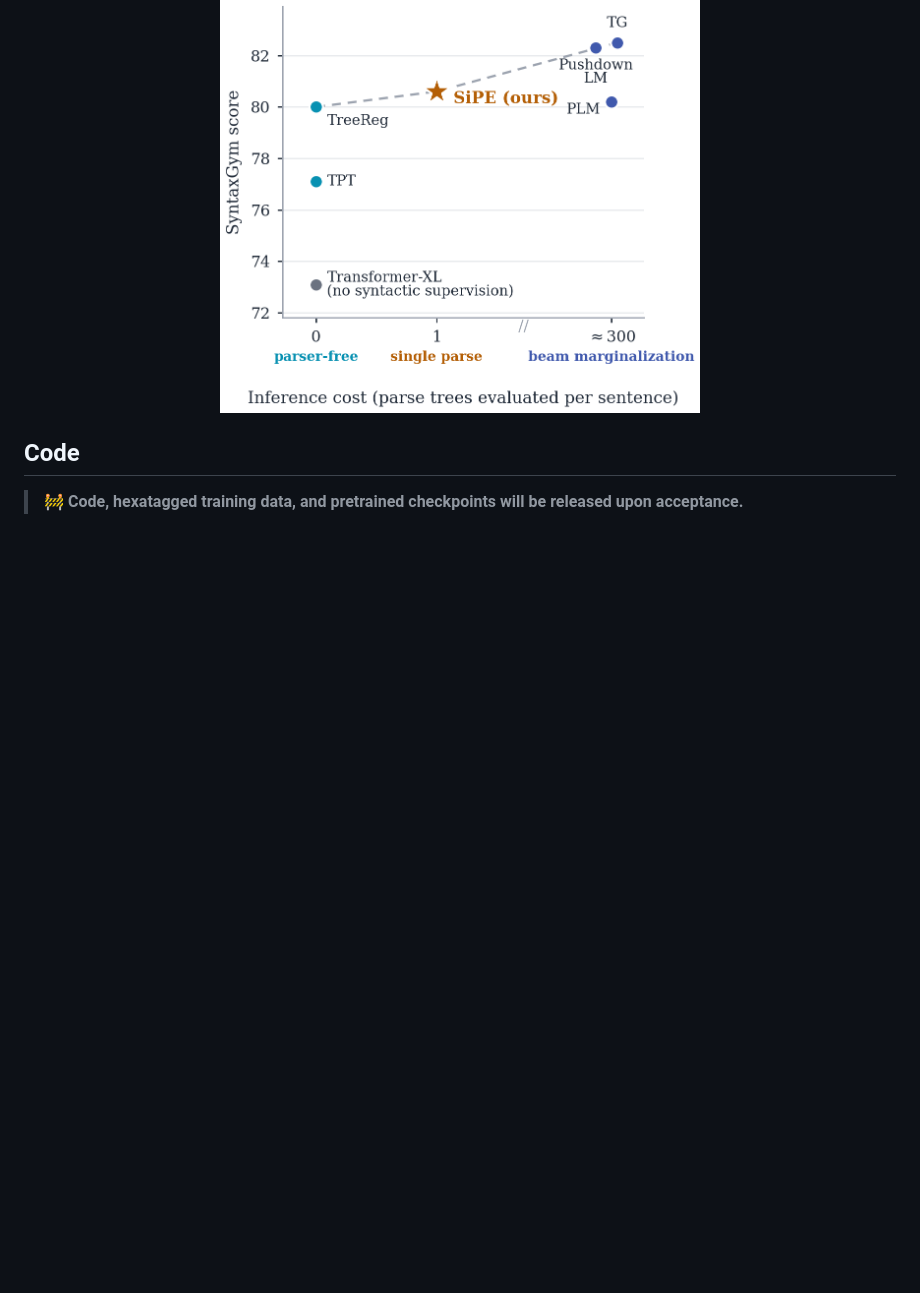
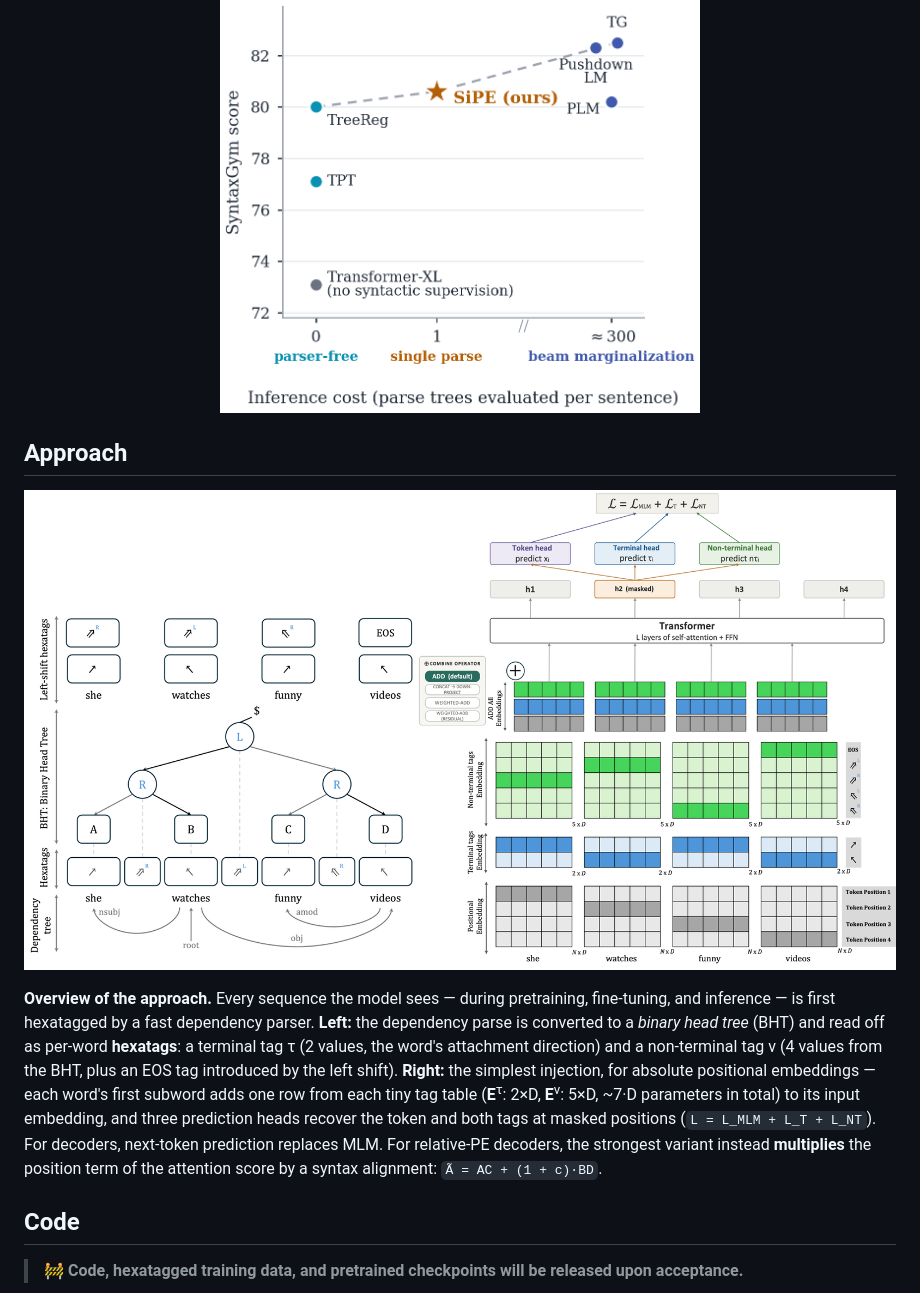
Before and after one commit to hriaz17/SiPE, a Markdown page: README.md, the part around the change. GitHub-like rendering; blank space fills up the shorter version.

Commit message:
README: add approach overview diagram with brief description
Co-Authored-By: Claude Fable 5 <noreply@anthropic.com>

```diff
--- a/README.md
+++ b/README.md
@@ -31,6 +31,14 @@
   <img src="docs/assets/teaser.png" alt="SiPE Pareto frontier" width="55%"/>
 </p>
 
+## Approach
+
+<p align="center">
+  <img src="docs/assets/method_diagram.png" alt="SiPE approach overview: dependency arcs to binary head tree to hexatags (left); tag lookup tables injected into the input with auxiliary tag-prediction heads (right)" width="100%"/>
+</p>
+
+**Overview of the approach.** Every sequence the model sees — during pretraining, fine-tuning, and inference — is first hexatagged by a fast dependency parser. **Left:** the dependency parse is converted to a *binary head tree* (BHT) and read off as per-word **hexatags**: a terminal tag τ (2 values, the word's attachment direction) and a non-terminal tag ν (4 values from the BHT, plus an EOS tag introduced by the left shift). **Right:** the simplest injection, for absolute positional embeddings — each word's first subword adds one row from each tiny tag table (**E**<sup>τ</sup>: 2×D, **E**<sup>ν</sup>: 5×D, ~7·D parameters in total) to its input embedding, and three prediction heads recover the token and both tags at masked positions (`L = L_MLM + L_T + L_NT`). For decoders, next-token prediction replaces MLM. For relative-PE decoders, the strongest variant instead **multiplies** the position term of the attention score by a syntax alignment: `Ã = AC + (1 + c)·BD`.
+
 ## Code
 
 > 🚧 **Code, hexatagged training data, and pretrained checkpoints will be released upon acceptance.**
```
